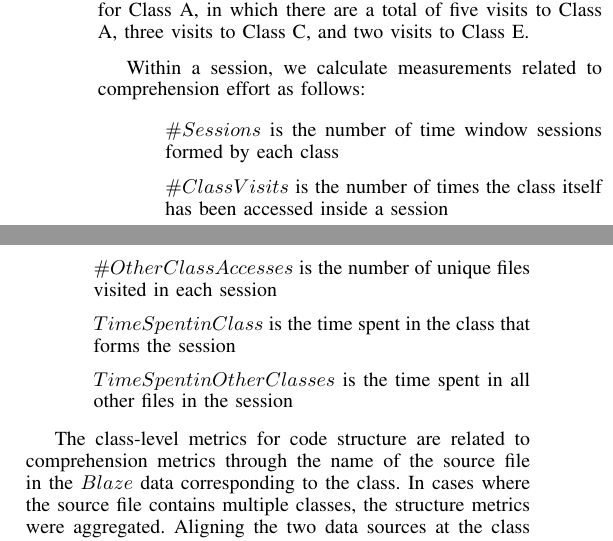
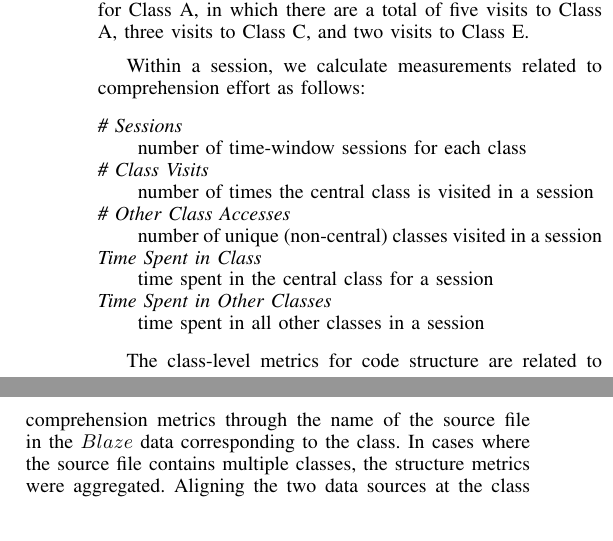
Before and after one commit to wbsnipes/QuantifyingTechDebt, a LaTeX paper (Main_Paper.tex, which reads Objectives.tex): two parts of the columns of page 2 of 4, joined at a grey line, cut so that both start at the same text. Compiled offline with pdfLaTeX.

Commit message:
List formatting.

```diff
--- a/Main_Paper.tex
+++ b/Main_Paper.tex
@@ -4,6 +4,7 @@
 \usepackage{booktabs}
 \usepackage{cite}
 \usepackage{comment}
+\usepackage{enumitem}
 \usepackage{fixltx2e}
 \usepackage{url}
 \usepackage{url}
--- a/Objectives.tex
+++ b/Objectives.tex
@@ -56,13 +56,13 @@ Figure \ref{fig:SessionDataConcept} illustrates the session concept.  The sessio
 %When there are multiple sessions for a class, the sessions may involve visits to different sets of other classes. Regardless, they incur some comprehension effort which we add to the interest payments.  For each session we determine the interest payment from the comprehension data quantifying it in hours.
 
 Within a session, we calculate measurements related to comprehension effort as follows:
-\begin{itemize}
-    \item[] $\# Sessions$ is the number of time window sessions formed by each class
-    \item[] $\# Class Visits$ is the number of times the class itself has been accessed inside a session
-    \item[] $\# Other Class Accesses$ is the number of unique files visited in each session
-    \item[] $Time Spent in Class$ is the time spent in the class that forms the session
-    \item[] $Time Spent in Other Classes$ is the time spent in all other files in the session
-\end{itemize}
+\begin{description}[font=\itshape\mdseries,style=nextline]
+    \item[\#~Sessions] number of time-window sessions for each class
+    \item[\#~Class~Visits] number of times the central class is visited in a session
+    \item[\#~Other~Class~Accesses] number of unique (non-central) classes visited in a session
+    \item[Time~Spent~in~Class] time spent in the central class for a session
+    \item[Time~Spent~in~Other~Classes] time spent in all other classes in a session
+\end{description}
 
 The class-level metrics for code structure are related to comprehension metrics through the name of the source file in the $Blaze$ data corresponding to the class.  In cases where the source file contains multiple classes, the structure metrics were aggregated.
 Aligning the two data sources at the class level allows us to ask questions of the intersected data set. For example, we could investigate the impact of code smells on interest payments. Questions\ldots\Fix{TODO(Will)}
```
Also changed, not shown: Objectives.tex (16 more changed lines).
